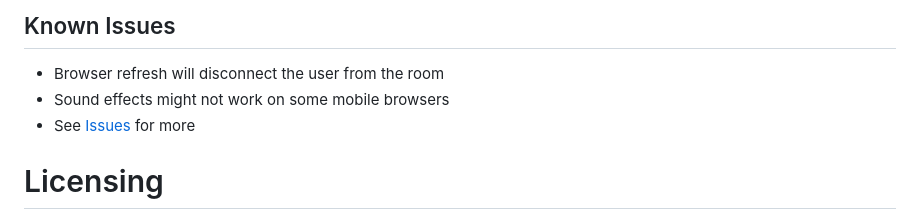
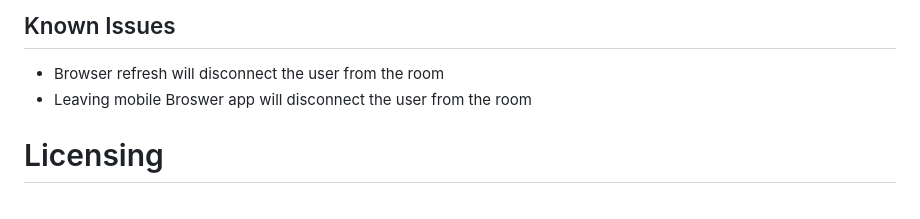
Before and after one commit to NicKraneis/play-game-night-public, a Markdown page: README.md, the part around the change. Drawn GitHub-style.

```diff
--- a/README.md
+++ b/README.md
@@ -97,8 +97,7 @@ Gamenight/
 ## Known Issues
 
 - Browser refresh will disconnect the user from the room
-- Sound effects might not work on some mobile browsers
-- See [Issues](https://github.com/YourUsername/Gamenight/issues) for more
+- Leaving mobile Broswer app will disconnect the user from the room
 
 # Licensing
 
```
